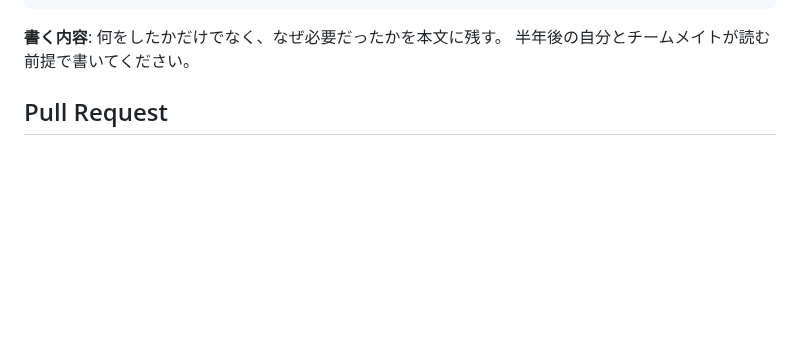
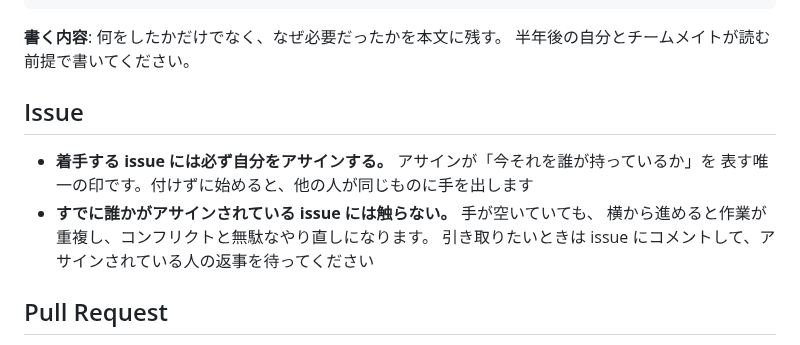
Before and after one commit to NAKAHARA-Yuki/tokyo-kosodate-navi, a Markdown page: CONTRIBUTING.md, the part around the change. GitHub-like rendering; blank space fills up the shorter version.

```diff
--- a/CONTRIBUTING.md
+++ b/CONTRIBUTING.md
@@ -117,6 +117,14 @@ docs(adr): 年齢推定の設計判断を記録
 
 **書く内容**: 何をしたかだけでなく、なぜ必要だったかを本文に残す。
 半年後の自分とチームメイトが読む前提で書いてください。
+
+## Issue
+
+- **着手する issue には必ず自分をアサインする。** アサインが「今それを誰が持っているか」を
+  表す唯一の印です。付けずに始めると、他の人が同じものに手を出します
+- **すでに誰かがアサインされている issue には触らない。** 手が空いていても、
+  横から進めると作業が重複し、コンフリクトと無駄なやり直しになります。
+  引き取りたいときは issue にコメントして、アサインされている人の返事を待ってください
 
 ## Pull Request
 
```
Also changed, not shown: CLAUDE.md (+8 -0 lines).
